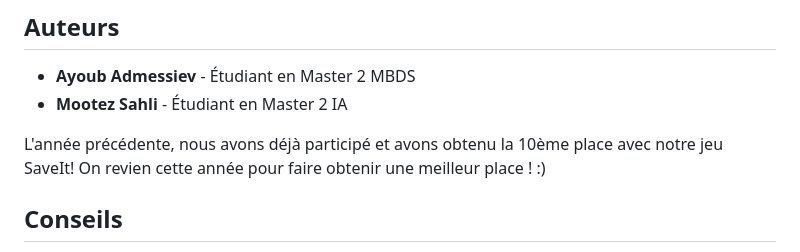
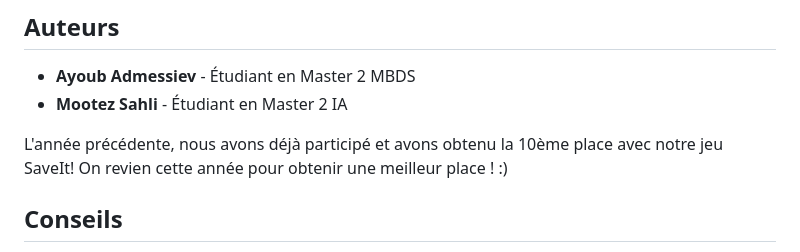
Before and after one commit to mouutz/olympixel, a Markdown page: README.md, the part around the change. Drawn GitHub-style.

```diff
--- a/README.md
+++ b/README.md
@@ -47,7 +47,7 @@ Consultez cette section pour des conseils, des astuces et des captures d'écran
 - **Ayoub Admessiev** - Étudiant en Master 2 MBDS
 - **Mootez Sahli** - Étudiant en Master 2 IA
 
-L'année précédente, nous avons déjà participé et avons obtenu la 10ème place avec notre jeu SaveIt! On revien cette année pour faire obtenir une meilleur place ! :)
+L'année précédente, nous avons déjà participé et avons obtenu la 10ème place avec notre jeu SaveIt! On revien cette année pour obtenir une meilleur place ! :)
 
 ## Conseils
 
```
